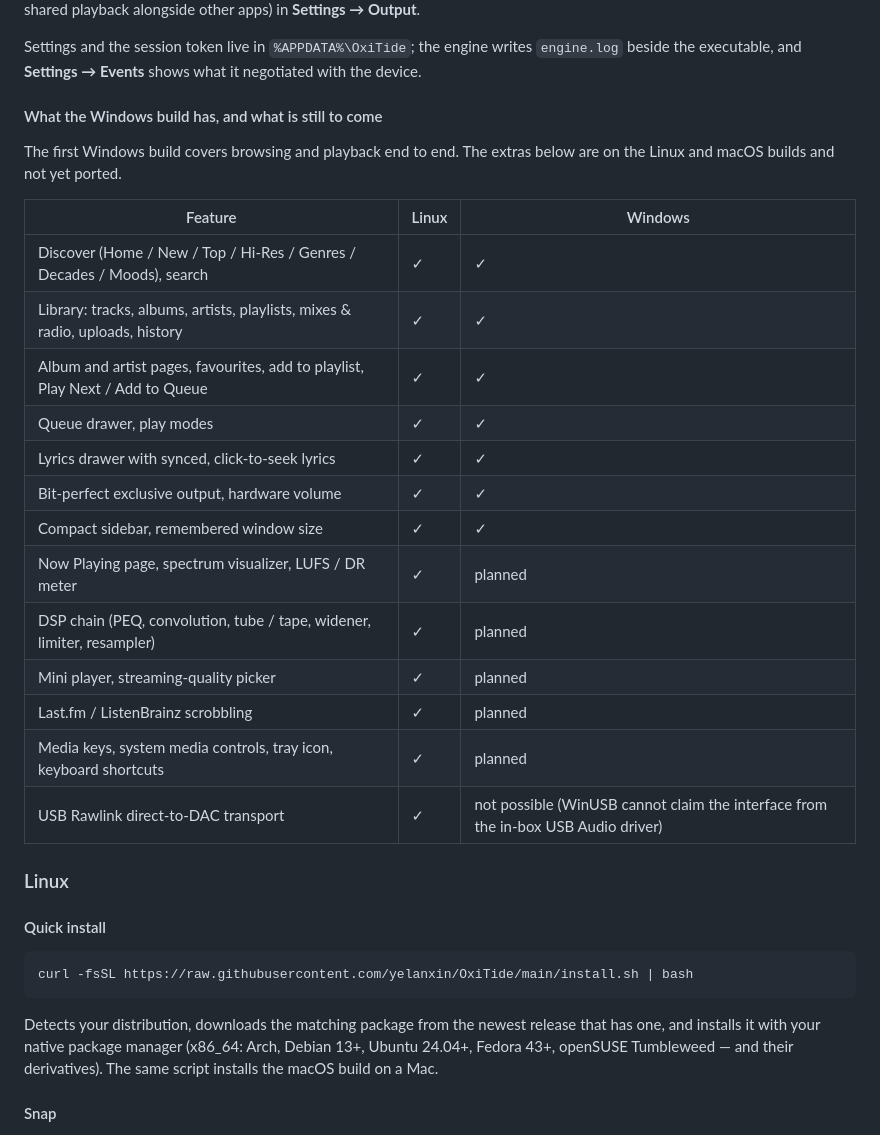
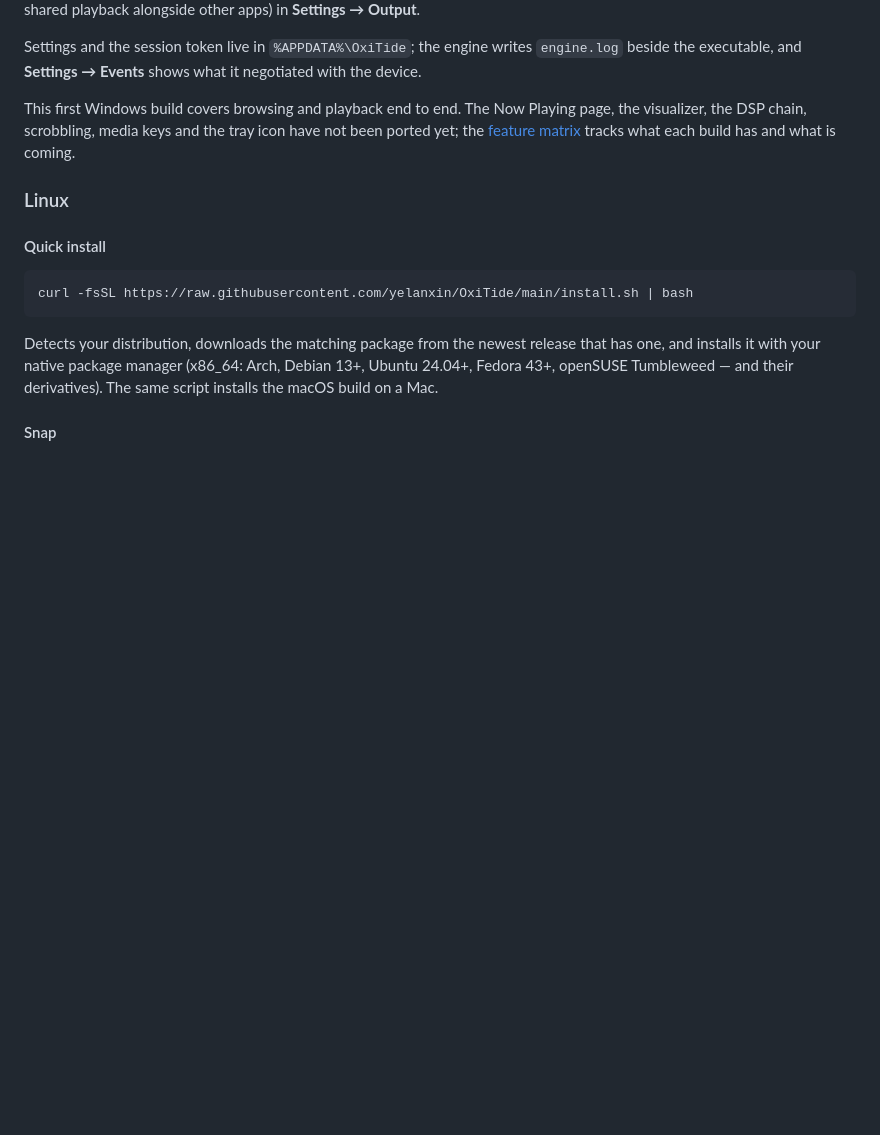
Before and after one commit to yelanxin/OxiTide, a Markdown page: README.md, the part around one of its changes. Drawn GitHub-style; blank space fills up the shorter version.

```diff
--- a/README.md
+++ b/README.md
@@ -121,26 +104,10 @@ Settings and the session token live in `%APPDATA%\OxiTide`; the engine
 writes `engine.log` beside the executable, and **Settings → Events** shows
 what it negotiated with the device.
 
-#### What the Windows build has, and what is still to come
-
-The first Windows build covers browsing and playback end to end. The
-extras below are on the Linux and macOS builds and not yet ported.
-
-| Feature | Linux | Windows |
-|---|---|---|
-| Discover (Home / New / Top / Hi-Res / Genres / Decades / Moods), search | ✓ | ✓ |
-| Library: tracks, albums, artists, playlists, mixes & radio, uploads, history | ✓ | ✓ |
-| Album and artist pages, favourites, add to playlist, Play Next / Add to Queue | ✓ | ✓ |
-| Queue drawer, play modes | ✓ | ✓ |
-| Lyrics drawer with synced, click-to-seek lyrics | ✓ | ✓ |
-| Bit-perfect exclusive output, hardware volume | ✓ | ✓ |
-| Compact sidebar, remembered window size | ✓ | ✓ |
-| Now Playing page, spectrum visualizer, LUFS / DR meter | ✓ | planned |
-| DSP chain (PEQ, convolution, tube / tape, widener, limiter, resampler) | ✓ | planned |
-| Mini player, streaming-quality picker | ✓ | planned |
-| Last.fm / ListenBrainz scrobbling | ✓ | planned |
-| Media keys, system media controls, tray icon, keyboard shortcuts | ✓ | planned |
-| USB Rawlink direct-to-DAC transport | ✓ | not possible (WinUSB cannot claim the interface from the in-box USB Audio driver) |
+This first Windows build covers browsing and playback end to end. The Now
+Playing page, the visualizer, the DSP chain, scrobbling, media keys and the
+tray icon have not been ported yet; the [feature matrix](ROADMAP.md) tracks
+what each build has and what is coming.
 
 ### Linux
 
```
Also changed, not shown: other parts of README.md (+6 -23 lines), ROADMAP.md (added, +92 -0 lines).
